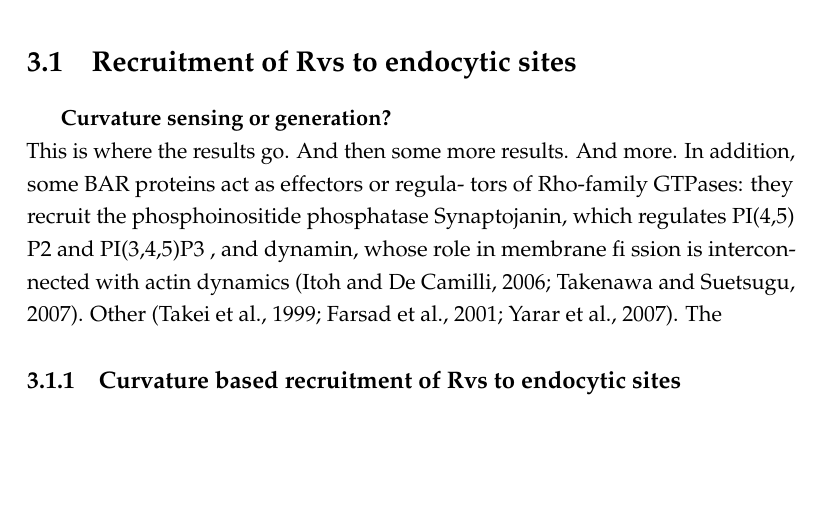
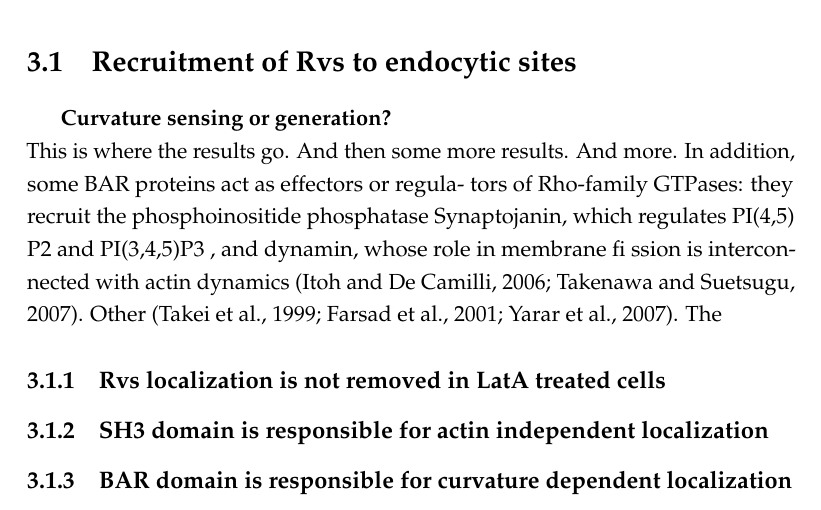
Before and after one commit to deepikaamenon/thesis_2021, a LaTeX thesis (main.tex, which reads Chapters/Results.tex): part of page 33 of 33, cut so that both start at the same text, the shorter picture padded with empty space. Compiled offline with pdfLaTeX.

Commit message:
txs auto checkin

```diff
--- a/Chapters/Results.tex
+++ b/Chapters/Results.tex
@@ -11,4 +11,6 @@ role in membrane fi ssion is intercon- nected with actin dynamics (Itoh and De C
 (Takei et al., 1999; Farsad et al., 2001; Yarar et al., 2007). The
 
 
-	\subsection{Curvature based recruitment of Rvs to endocytic sites}
+	\subsection{Rvs localization is not removed in LatA treated cells}
+	\subsection{SH3 domain is responsible for actin independent  localization}
+	\subsection{BAR domain is responsible for curvature dependent localization}
```
